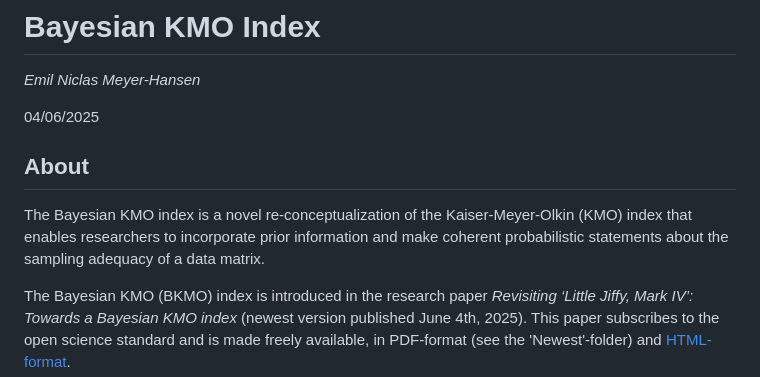
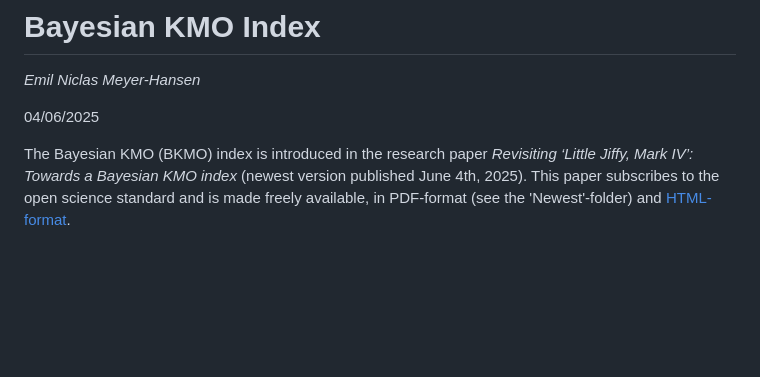
Before and after one commit to emeyer-hansen/bayesian-kmo, a Markdown page: README.md, the part around the change. GitHub-like rendering; blank space fills up the shorter version.

```diff
--- a/README.md
+++ b/README.md
@@ -3,9 +3,6 @@
 *Emil Niclas Meyer-Hansen*
 
 04/06/2025
-
-## About
-The Bayesian KMO index is a novel re-conceptualization of the Kaiser-Meyer-Olkin (KMO) index that enables researchers to incorporate prior information and make coherent probabilistic statements about the sampling adequacy of a data matrix.
 
 The Bayesian KMO (BKMO) index is introduced in the research paper *Revisiting ‘Little Jiffy, Mark IV’: Towards a Bayesian KMO index* (newest version published June 4th, 2025). This paper subscribes to the open science standard and is made freely available, in PDF-format (see the 'Newest'-folder) and [HTML-format](https://emeyer-hansen.github.io/bayesian-kmo/).
 
```
